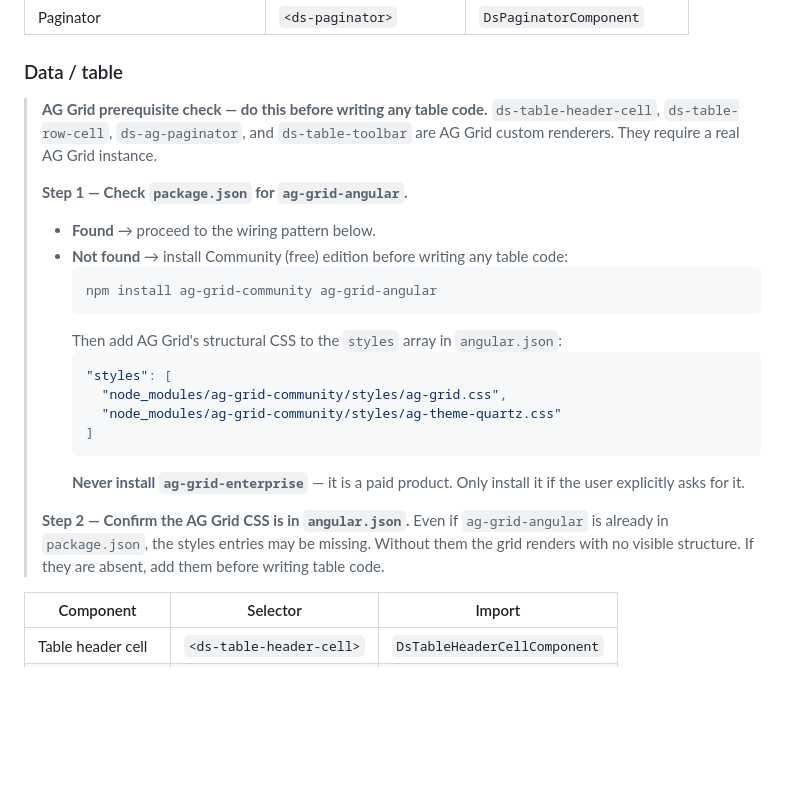
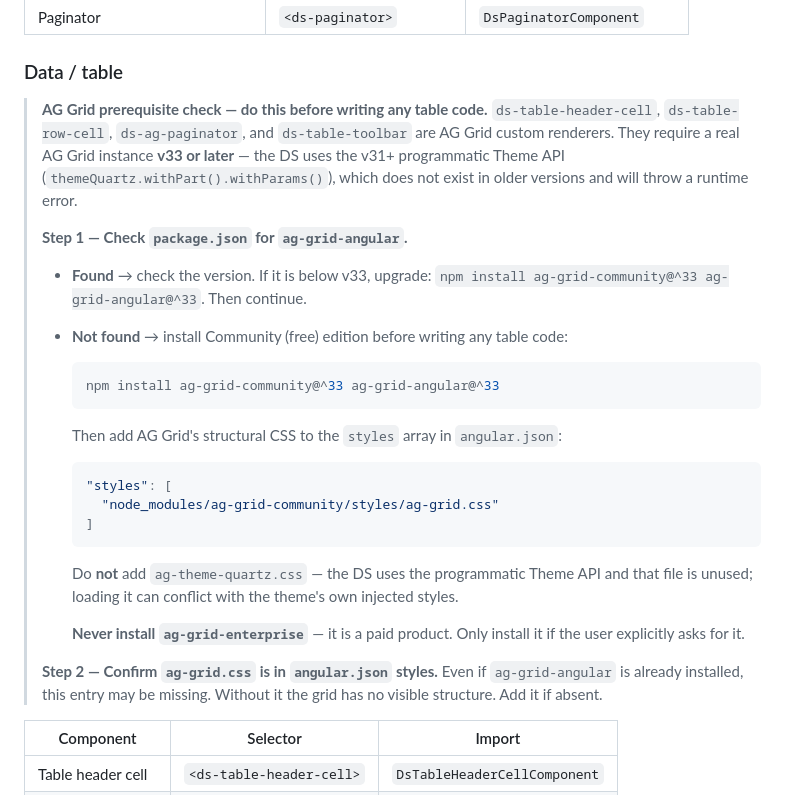
Before and after one commit to rbenedict-debug/Design-System, a Markdown page: AGENT-GUIDE.md, the part around the change. GitHub-like rendering; blank space fills up the shorter version.

````diff
--- a/AGENT-GUIDE.md
+++ b/AGENT-GUIDE.md
@@ -209,24 +209,25 @@ BEM naming: `.ds-{component}`, `.ds-{component}__{element}`, `.ds-{component}--{
 ### Data / table
 
 > **AG Grid prerequisite check — do this before writing any table code.**
-> `ds-table-header-cell`, `ds-table-row-cell`, `ds-ag-paginator`, and `ds-table-toolbar` are AG Grid custom renderers. They require a real AG Grid instance.
+> `ds-table-header-cell`, `ds-table-row-cell`, `ds-ag-paginator`, and `ds-table-toolbar` are AG Grid custom renderers. They require a real AG Grid instance **v33 or later** — the DS uses the v31+ programmatic Theme API (`themeQuartz.withPart().withParams()`), which does not exist in older versions and will throw a runtime error.
 >
 > **Step 1 — Check `package.json` for `ag-grid-angular`.**
-> - **Found** → proceed to the wiring pattern below.
+> - **Found** → check the version. If it is below v33, upgrade: `npm install ag-grid-community@^33 ag-grid-angular@^33`. Then continue.
 > - **Not found** → install Community (free) edition before writing any table code:
 >   ```bash
->   npm install ag-grid-community ag-grid-angular
+>   npm install ag-grid-community@^33 ag-grid-angular@^33
 >   ```
 >   Then add AG Grid's structural CSS to the `styles` array in `angular.json`:
 >   ```json
 >   "styles": [
->     "node_modules/ag-grid-community/styles/ag-grid.css",
->     "node_modules/ag-grid-community/styles/ag-theme-quartz.css"
+>     "node_modules/ag-grid-community/styles/ag-grid.css"
 >   ]
 >   ```
+>   Do **not** add `ag-theme-quartz.css` — the DS uses the programmatic Theme API and that file is unused; loading it can conflict with the theme's own injected styles.
+>
 >   **Never install `ag-grid-enterprise`** — it is a paid product. Only install it if the user explicitly asks for it.
 >
-> **Step 2 — Confirm the AG Grid CSS is in `angular.json`.** Even if `ag-grid-angular` is already in `package.json`, the styles entries may be missing. Without them the grid renders with no visible structure. If they are absent, add them before writing table code.
+> **Step 2 — Confirm `ag-grid.css` is in `angular.json` styles.** Even if `ag-grid-angular` is already installed, this entry may be missing. Without it the grid has no visible structure. Add it if absent.
 
 | Component | Selector | Import |
 |---|---|---|
````
Also changed, not shown: .claude/specs/specs-table.md (+9 -5 lines).
